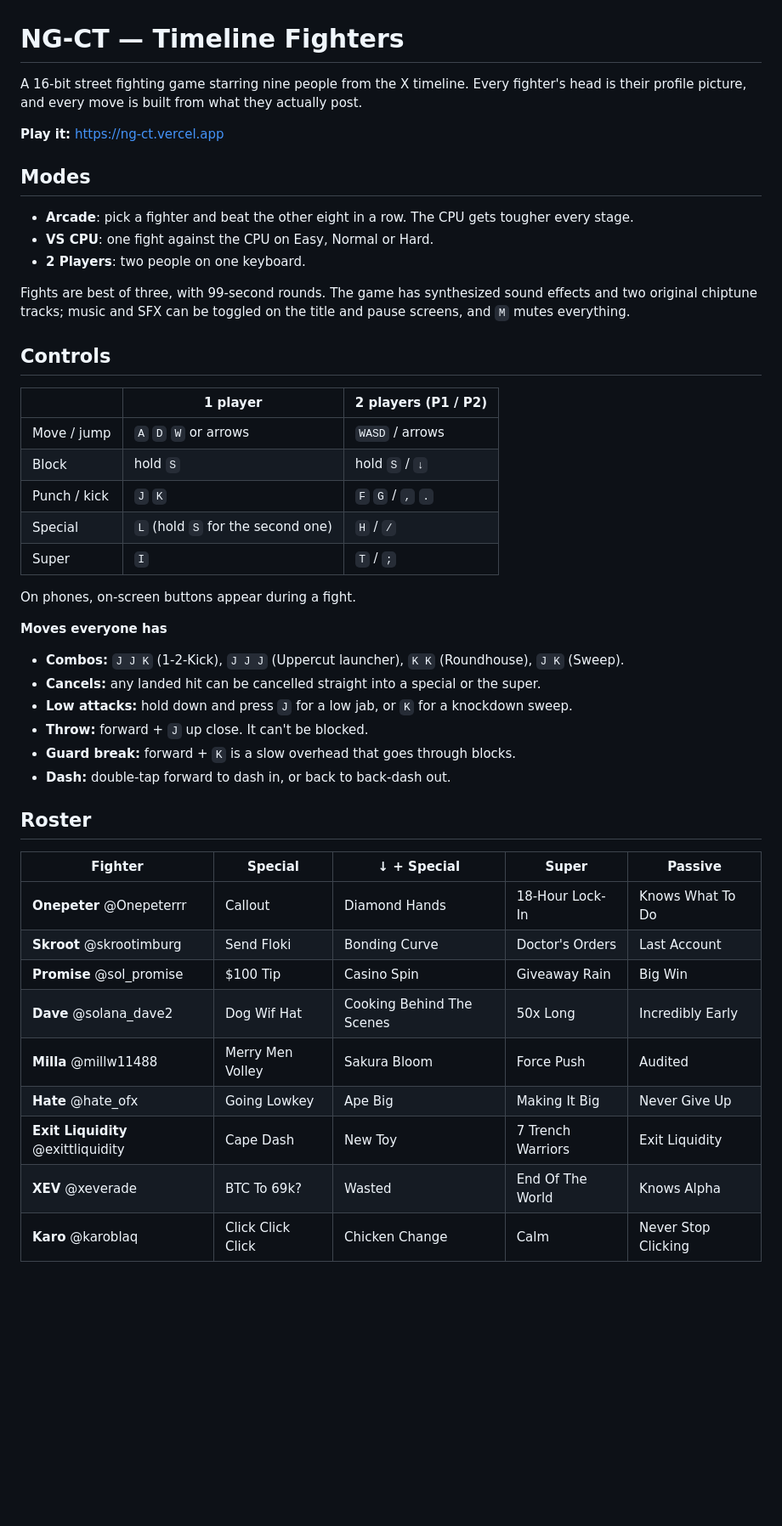
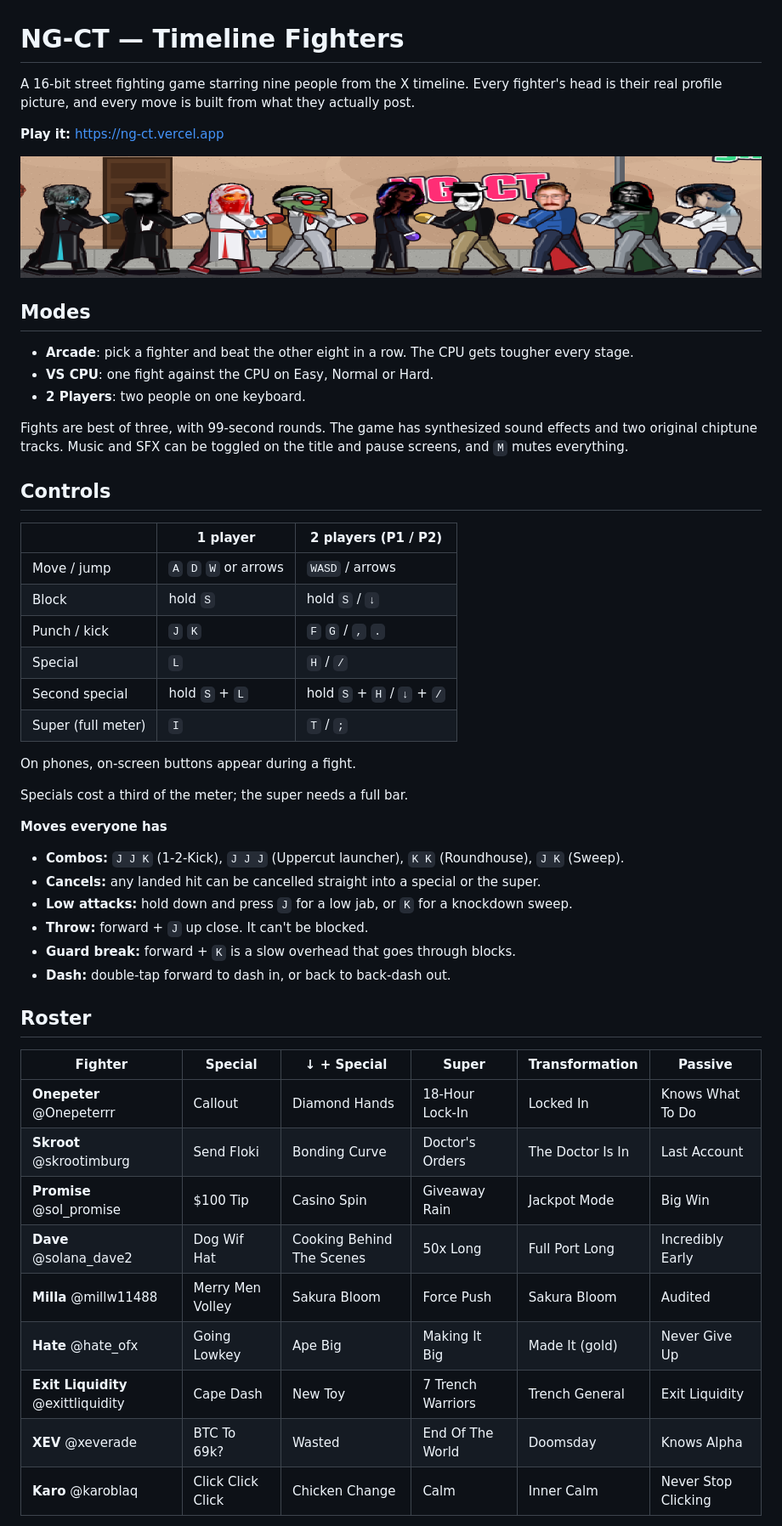
Before and after one commit to Akixama/ng-ct, a Markdown page: README.md, the part around one of its changes. Shown at 85% size. GitHub-like rendering; pictures changed too: docs/lineup.png (added); blank space fills up the shorter version.

```diff
--- a/README.md
+++ b/README.md
@@ -1,8 +1,10 @@
 # NG-CT — Timeline Fighters
 
-A 16-bit street fighting game starring nine people from the X timeline. Every fighter's head is their profile picture, and every move is built from what they actually post.
+A 16-bit street fighting game starring nine people from the X timeline. Every fighter's head is their real profile picture, and every move is built from what they actually post.
 
 **Play it:** https://ng-ct.vercel.app
+
+![The NG-CT roster](docs/lineup.png)
 
 ## Modes
 
@@ -10,7 +12,7 @@ A 16-bit street fighting game starring nine people from the X timeline. Every fi
 - **VS CPU**: one fight against the CPU on Easy, Normal or Hard.
 - **2 Players**: two people on one keyboard.
 
-Fights are best of three, with 99-second rounds. The game has synthesized sound effects and two original chiptune tracks; music and SFX can be toggled on the title and pause screens, and `M` mutes everything.
+Fights are best of three, with 99-second rounds. The game has synthesized sound effects and two original chiptune tracks. Music and SFX can be toggled on the title and pause screens, and `M` mutes everything.
 
 ## Controls
 
@@ -19,10 +21,13 @@ Fights are best of three, with 99-second rounds. The game has synthesized sound
 | Move / jump | `A` `D` `W` or arrows | `WASD` / arrows |
 | Block | hold `S` | hold `S` / `↓` |
 | Punch / kick | `J` `K` | `F` `G` / `,` `.` |
-| Special | `L` (hold `S` for the second one) | `H` / `/` |
-| Super | `I` | `T` / `;` |
+| Special | `L` | `H` / `/` |
+| Second special | hold `S` + `L` | hold `S` + `H` / `↓` + `/` |
+| Super (full meter) | `I` | `T` / `;` |
 
 On phones, on-screen buttons appear during a fight.
+
+Specials cost a third of the meter; the super needs a full bar.
 
 **Moves everyone has**
 - **Combos:** `J J K` (1-2-Kick), `J J J` (Uppercut launcher), `K K` (Roundhouse), `J K` (Sweep).
@@ -34,15 +39,15 @@ On phones, on-screen buttons appear during a fight.
 
 ## Roster
 
-| Fighter | Special | ↓ + Special | Super | Passive |
-|---|---|---|---|---|
-| **Onepeter** @Onepeterrr | Callout | Diamond Hands | 18-Hour Lock-In | Knows What To Do |
-| **Skroot** @skrootimburg | Send Floki | Bonding Curve | Doctor's Orders | Last Account |
-| **Promise** @sol_promise | $100 Tip | Casino Spin | Giveaway Rain | Big Win |
-| **Dave** @solana_dave2 | Dog Wif Hat | Cooking Behind The Scenes | 50x Long | Incredibly Early |
-| **Milla** @millw11488 | Merry Men Volley | Sakura Bloom | Force Push | Audited |
-| **Hate** @hate_ofx | Going Lowkey | Ape Big | Making It Big | Never Give Up |
-| **Exit Liquidity** @exittliquidity | Cape Dash | New Toy | 7 Trench Warriors | Exit Liquidity |
-| **XEV** @xeverade | BTC To 69k? | Wasted | End Of The World | Knows Alpha |
-| **Karo** @karoblaq | Click Click Click | Chicken Change | Calm | Never Stop Clicking |
+| Fighter | Special | ↓ + Special | Super | Transformation | Passive |
+|---|---|---|---|---|---|
+| **Onepeter** @Onepeterrr | Callout | Diamond Hands | 18-Hour Lock-In | Locked In | Knows What To Do |
+| **Skroot** @skrootimburg | Send Floki | Bonding Curve | Doctor's Orders | The Doctor Is In | Last Account |
+| **Promise** @sol_promise | $100 Tip | Casino Spin | Giveaway Rain | Jackpot Mode | Big Win |
+| **Dave** @solana_dave2 | Dog Wif Hat | Cooking Behind The Scenes | 50x Long | Full Port Long | Incredibly Early |
+| **Milla** @millw11488 | Merry Men Volley | Sakura Bloom | Force Push | Sakura Bloom | Audited |
+| **Hate** @hate_ofx | Going Lowkey | Ape Big | Making It Big | Made It (gold) | Never Give Up |
+| **Exit Liquidity** @exittliquidity | Cape Dash | New Toy | 7 Trench Warriors | Trench General | Exit Liquidity |
+| **XEV** @xeverade | BTC To 69k? | Wasted | End Of The World | Doomsday | Knows Alpha |
+| **Karo** @karoblaq | Click Click Click | Chicken Change | Calm | Inner Calm | Never Stop Clicking |
 
```
Also changed, not shown: other parts of README.md (+16 -4 lines), docs/fight.png (added), docs/forms.png (added), 1 other file.
